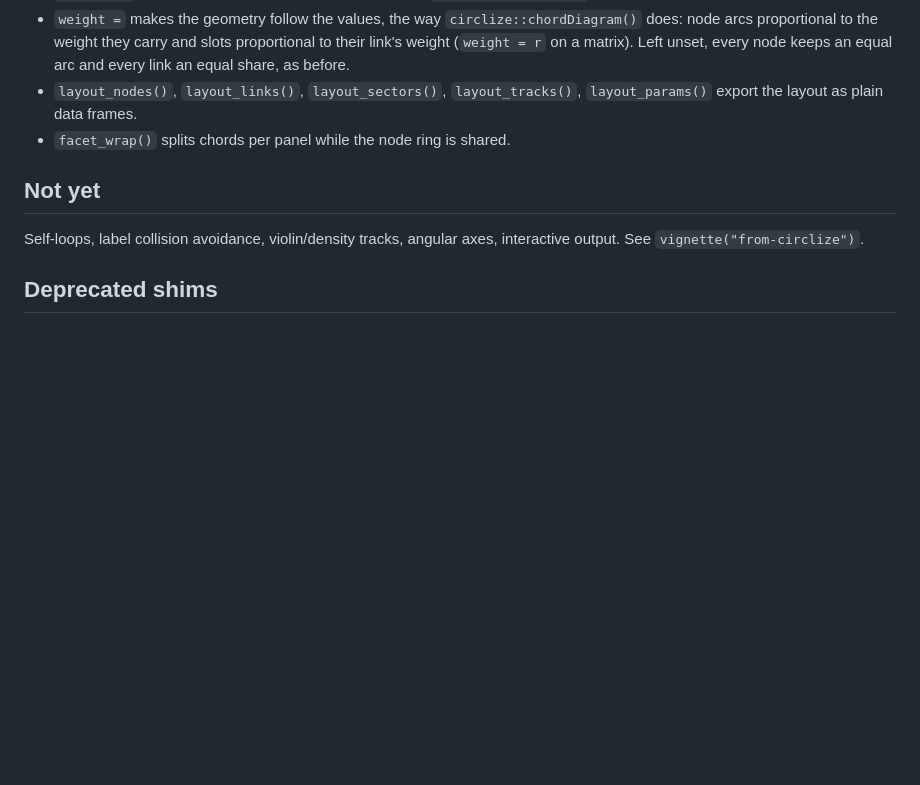
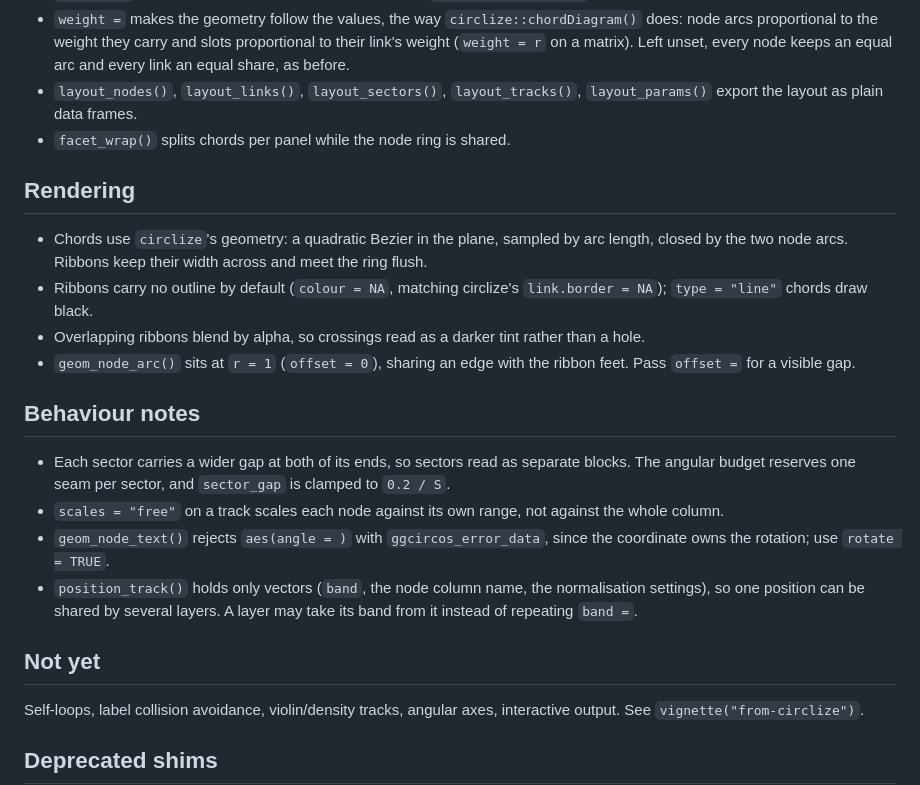
Before and after one commit to YuLab-SMU/ggcircos, a Markdown page: NEWS.md, the part around the change. Drawn GitHub-style; blank space fills up the shorter version.

Commit message:
Refresh the README figures and record the rendering behaviour (0.1.0)
The README's three figures were rendered before the chord geometry was ported
and still showed the old ribbons -- pinched at the waist, with a seam against
the ring. The text was already accurate, so re-rendering from README.Rmd
changed only the images. That render also caught a stale detail worth noting:
`rmarkdown::render()` loads the *installed* ggcircos, which was several
commits behind, so it failed on a coordinate path that had already been
fixed. Reinstalling first is part of rendering the docs from now on.

NEWS gains a Rendering section and a Behaviour notes section. They describe
what 0.1.0 does, not what changed during development -- the version has never
been released, so a changelog of the last few days would read as history the
reader never had.

```diff
--- a/NEWS.md
+++ b/NEWS.md
@@ -25,6 +25,31 @@ ggplot2 >= 4.0 (it is built on `coord_radial()`).
   `layout_params()` export the layout as plain data frames.
 * `facet_wrap()` splits chords per panel while the node ring is shared.
 
+## Rendering
+
+* Chords use `circlize`'s geometry: a quadratic Bezier in the plane, sampled
+  by arc length, closed by the two node arcs. Ribbons keep their width across
+  and meet the ring flush.
+* Ribbons carry no outline by default (`colour = NA`, matching circlize's
+  `link.border = NA`); `type = "line"` chords draw black.
+* Overlapping ribbons blend by alpha, so crossings read as a darker tint
+  rather than a hole.
+* `geom_node_arc()` sits at `r = 1` (`offset = 0`), sharing an edge with the
+  ribbon feet. Pass `offset =` for a visible gap.
+
+## Behaviour notes
+
+* Each sector carries a wider gap at both of its ends, so sectors read as
+  separate blocks. The angular budget reserves one seam per sector, and
+  `sector_gap` is clamped to `0.2 / S`.
+* `scales = "free"` on a track scales each node against its own range, not
+  against the whole column.
+* `geom_node_text()` rejects `aes(angle = )` with `ggcircos_error_data`, since
+  the coordinate owns the rotation; use `rotate = TRUE`.
+* `position_track()` holds only vectors (`band`, the node column name, the
+  normalisation settings), so one position can be shared by several layers.
+  A layer may take its band from it instead of repeating `band =`.
+
 ## Not yet
 
 Self-loops, label collision avoidance, violin/density tracks, angular axes,
```
Also changed, not shown: man/figures/README-facets-1.png, man/figures/README-hello-1.png, man/figures/README-tracks-1.png.
